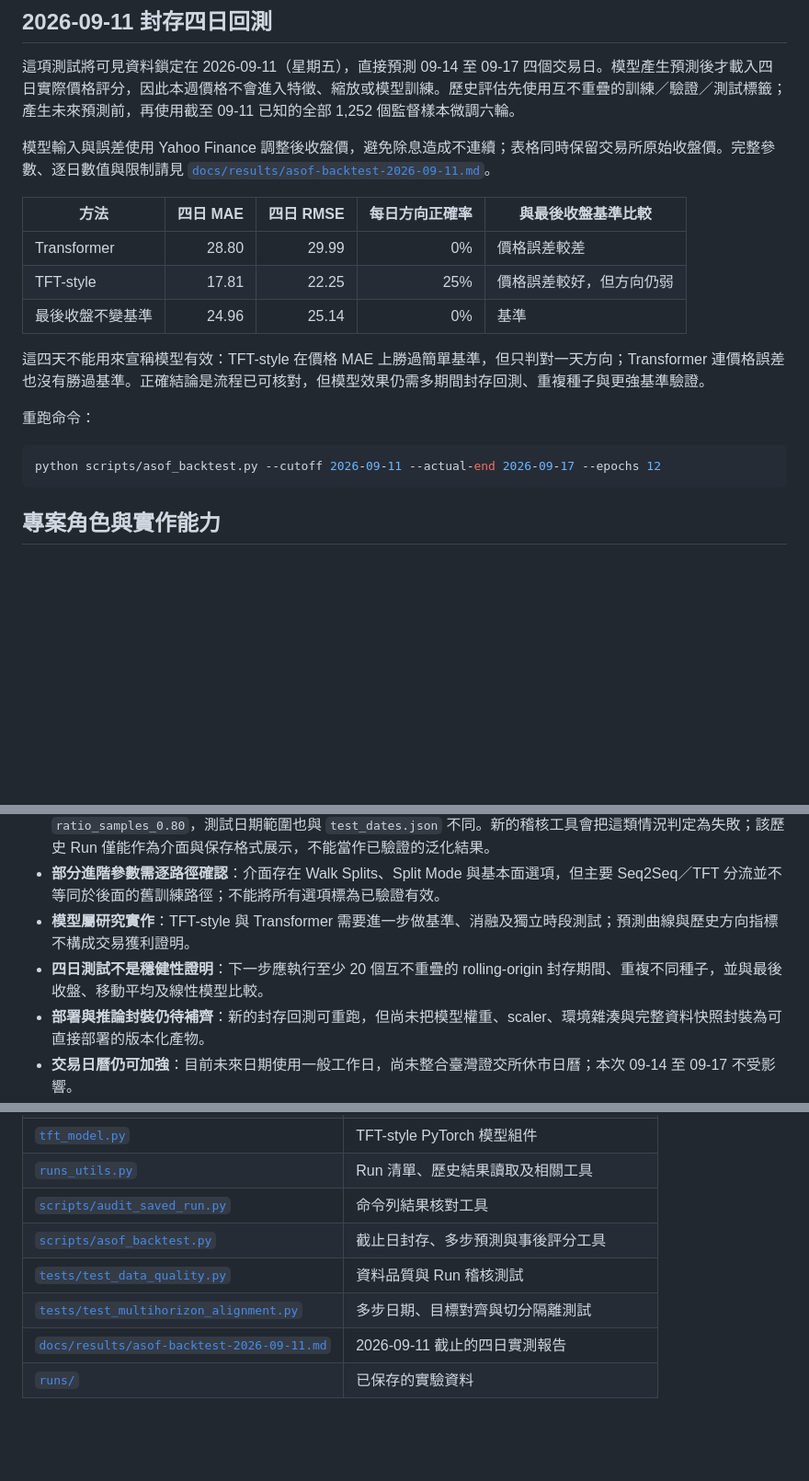
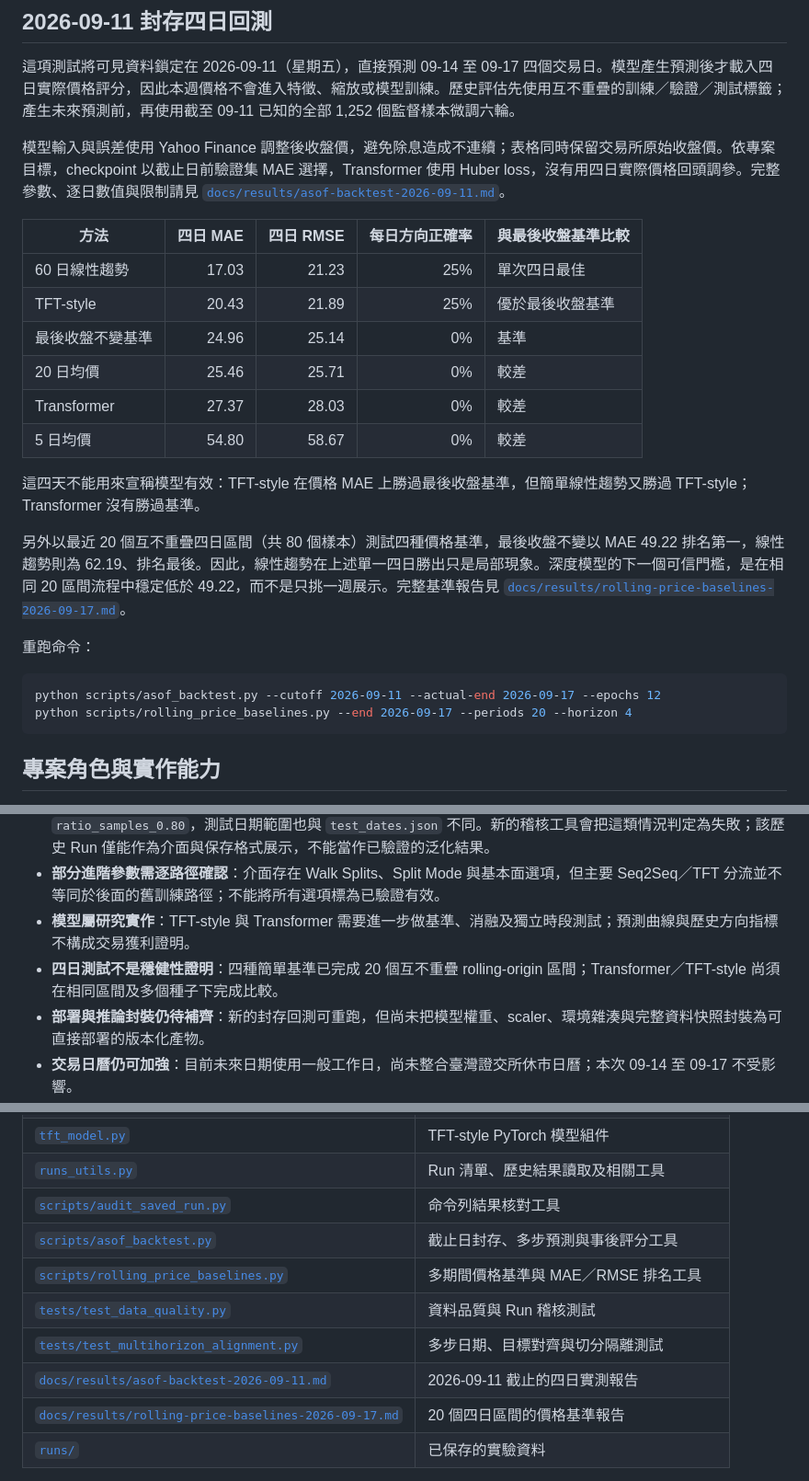
Before and after one commit to Neptgear/TSMC-Stock-Prediction, a Markdown page: README.md, 3 parts joined by grey strips. Shown at 92% size. GitHub-like rendering; blank space fills up the shorter version.

Commit message:
Document price-accuracy objective and rolling baselines

````diff
--- a/README.md
+++ b/README.md
@@ -55,20 +55,26 @@ python scripts/audit_saved_run.py runs/<run-id> --output audit.json
 
 這項測試將可見資料鎖定在 2026-09-11（星期五），直接預測 09-14 至 09-17 四個交易日。模型產生預測後才載入四日實際價格評分，因此本週價格不會進入特徵、縮放或模型訓練。歷史評估先使用互不重疊的訓練／驗證／測試標籤；產生未來預測前，再使用截至 09-11 已知的全部 1,252 個監督樣本微調六輪。
 
-模型輸入與誤差使用 Yahoo Finance 調整後收盤價，避免除息造成不連續；表格同時保留交易所原始收盤價。完整參數、逐日數值與限制請見 [`docs/results/asof-backtest-2026-09-11.md`](docs/results/asof-backtest-2026-09-11.md)。
+模型輸入與誤差使用 Yahoo Finance 調整後收盤價，避免除息造成不連續；表格同時保留交易所原始收盤價。依專案目標，checkpoint 以截止日前驗證集 MAE 選擇，Transformer 使用 Huber loss，沒有用四日實際價格回頭調參。完整參數、逐日數值與限制請見 [`docs/results/asof-backtest-2026-09-11.md`](docs/results/asof-backtest-2026-09-11.md)。
 
 | 方法 | 四日 MAE | 四日 RMSE | 每日方向正確率 | 與最後收盤基準比較 |
 | --- | ---: | ---: | ---: | --- |
-| Transformer | 28.80 | 29.99 | 0% | 價格誤差較差 |
-| TFT-style | 17.81 | 22.25 | 25% | 價格誤差較好，但方向仍弱 |
+| 60 日線性趨勢 | 17.03 | 21.23 | 25% | 單次四日最佳 |
+| TFT-style | 20.43 | 21.89 | 25% | 優於最後收盤基準 |
 | 最後收盤不變基準 | 24.96 | 25.14 | 0% | 基準 |
+| 20 日均價 | 25.46 | 25.71 | 0% | 較差 |
+| Transformer | 27.37 | 28.03 | 0% | 較差 |
+| 5 日均價 | 54.80 | 58.67 | 0% | 較差 |
 
-這四天不能用來宣稱模型有效：TFT-style 在價格 MAE 上勝過簡單基準，但只判對一天方向；Transformer 連價格誤差也沒有勝過基準。正確結論是流程已可核對，但模型效果仍需多期間封存回測、重複種子與更強基準驗證。
+這四天不能用來宣稱模型有效：TFT-style 在價格 MAE 上勝過最後收盤基準，但簡單線性趨勢又勝過 TFT-style；Transformer 沒有勝過基準。
+
+另外以最近 20 個互不重疊四日區間（共 80 個樣本）測試四種價格基準，最後收盤不變以 MAE 49.22 排名第一，線性趨勢則為 62.19、排名最後。因此，線性趨勢在上述單一四日勝出只是局部現象。深度模型的下一個可信門檻，是在相同 20 區間流程中穩定低於 49.22，而不是只挑一週展示。完整基準報告見 [`docs/results/rolling-price-baselines-2026-09-17.md`](docs/results/rolling-price-baselines-2026-09-17.md)。
 
 重跑命令：
 
 ```powershell
 python scripts/asof_backtest.py --cutoff 2026-09-11 --actual-end 2026-09-17 --epochs 12
+python scripts/rolling_price_baselines.py --end 2026-09-17 --periods 20 --horizon 4
 ```
 
 ## 專案角色與實作能力
@@ -128,7 +134,7 @@ python train_transformer.py --ticker 2330.TW --start 2020-01-01 --horizon 5 --wi
 - **歷史保存設定存在不一致**：上述 Run 的 `config.json` 記錄 `train_ratio=0.6`，`split_info.json` 卻記錄 `ratio_samples_0.80`，測試日期範圍也與 `test_dates.json` 不同。新的稽核工具會把這類情況判定為失敗；該歷史 Run 僅能作為介面與保存格式展示，不能當作已驗證的泛化結果。
 - **部分進階參數需逐路徑確認**：介面存在 Walk Splits、Split Mode 與基本面選項，但主要 Seq2Seq／TFT 分流並不等同於後面的舊訓練路徑；不能將所有選項標為已驗證有效。
 - **模型屬研究實作**：TFT-style 與 Transformer 需要進一步做基準、消融及獨立時段測試；預測曲線與歷史方向指標不構成交易獲利證明。
-- **四日測試不是穩健性證明**：下一步應執行至少 20 個互不重疊的 rolling-origin 封存期間、重複不同種子，並與最後收盤、移動平均及線性模型比較。
+- **四日測試不是穩健性證明**：四種簡單基準已完成 20 個互不重疊 rolling-origin 區間；Transformer／TFT-style 尚須在相同區間及多個種子下完成比較。
 - **部署與推論封裝仍待補齊**：新的封存回測可重跑，但尚未把模型權重、scaler、環境雜湊與完整資料快照封裝為可直接部署的版本化產物。
 - **交易日曆仍可加強**：目前未來日期使用一般工作日，尚未整合臺灣證交所休市日曆；本次 09-14 至 09-17 不受影響。
 
@@ -146,9 +152,11 @@ python train_transformer.py --ticker 2330.TW --start 2020-01-01 --horizon 5 --wi
 | [`runs_utils.py`](runs_utils.py) | Run 清單、歷史結果讀取及相關工具 |
 | [`scripts/audit_saved_run.py`](scripts/audit_saved_run.py) | 命令列結果核對工具 |
 | [`scripts/asof_backtest.py`](scripts/asof_backtest.py) | 截止日封存、多步預測與事後評分工具 |
+| [`scripts/rolling_price_baselines.py`](scripts/rolling_price_baselines.py) | 多期間價格基準與 MAE／RMSE 排名工具 |
 | [`tests/test_data_quality.py`](tests/test_data_quality.py) | 資料品質與 Run 稽核測試 |
 | [`tests/test_multihorizon_alignment.py`](tests/test_multihorizon_alignment.py) | 多步日期、目標對齊與切分隔離測試 |
 | [`docs/results/asof-backtest-2026-09-11.md`](docs/results/asof-backtest-2026-09-11.md) | 2026-09-11 截止的四日實測報告 |
+| [`docs/results/rolling-price-baselines-2026-09-17.md`](docs/results/rolling-price-baselines-2026-09-17.md) | 20 個四日區間的價格基準報告 |
 | [`runs/`](runs/) | 已保存的實驗資料 |
 
 說明最後核對：2026-09-17。本次同時修改資料取得、主要訓練前處理、結果稽核工具與測試；既有歷史 Run 保留原狀。
````
